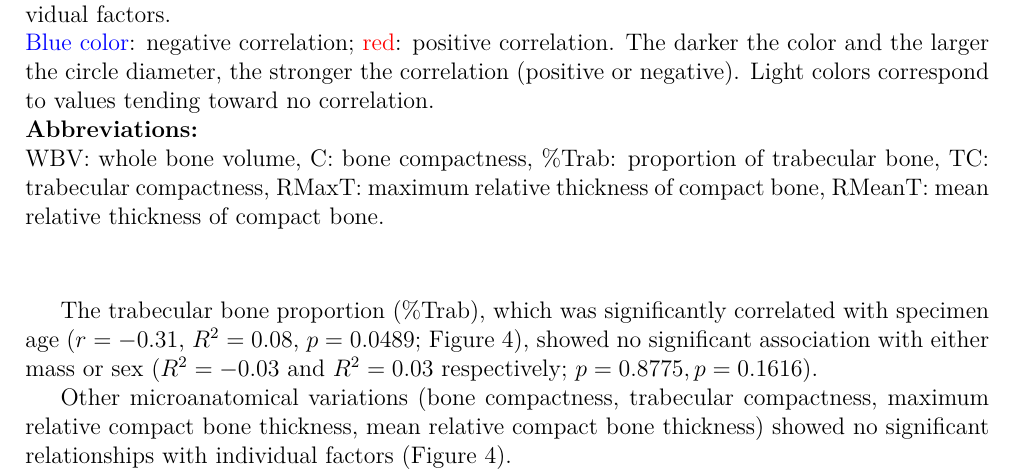
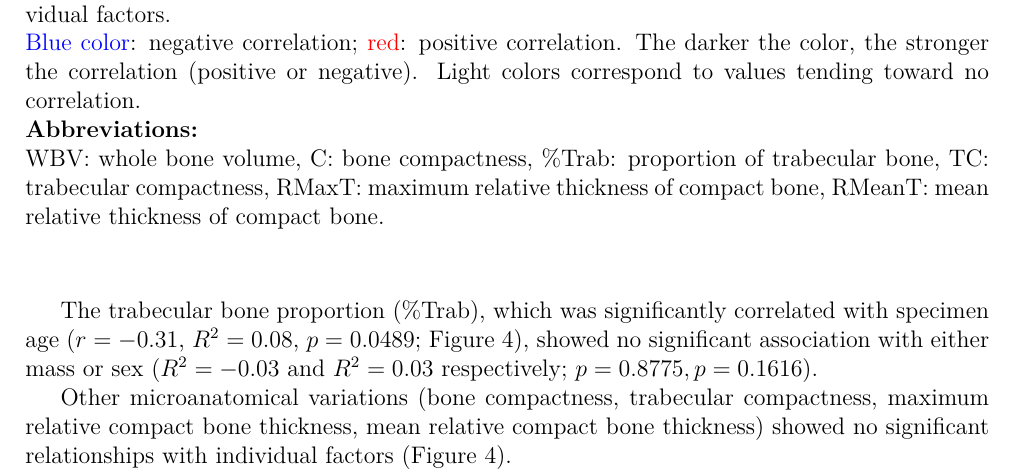
Before and after one commit to Roman3o3/Talus_boar, a LaTeX paper (article.tex): part of page 14 of 26, cut so that both start at the same text. Compiled offline with pdfLaTeX.

Commit message:
Mise à jour du document : essai de commit et legende matrice

```diff
--- a/article.tex
+++ b/article.tex
@@ -267,7 +267,7 @@ Among the quantitative microanatomical variables, the whole talus bone volume (W
 \begin{figure}[H]
 	\includegraphics[width=15cm]{correlation_matrix_pairwiseNA.jpg}
 	\caption{Correlation matrix between quantitative variables of bone microanatomy and individual factors.\\
-\textcolor{blue}{Blue color}: negative correlation; \textcolor{red}{red}: positive correlation. The darker the color and the larger the circle diameter, the stronger the correlation (positive or negative). Light colors correspond to values tending toward no correlation. \\
+\textcolor{blue}{Blue color}: negative correlation; \textcolor{red}{red}: positive correlation. The darker the color, the stronger the correlation (positive or negative). Light colors correspond to values tending toward no correlation. \\
 \textbf{Abbreviations:} \\
 WBV: whole bone volume, C: bone compactness, \%Trab: proportion of trabecular bone, TC: trabecular compactness, RMaxT: maximum relative thickness of compact bone, RMeanT: mean relative thickness of compact bone. \\}
 	\label{correlation_matrix}
```
